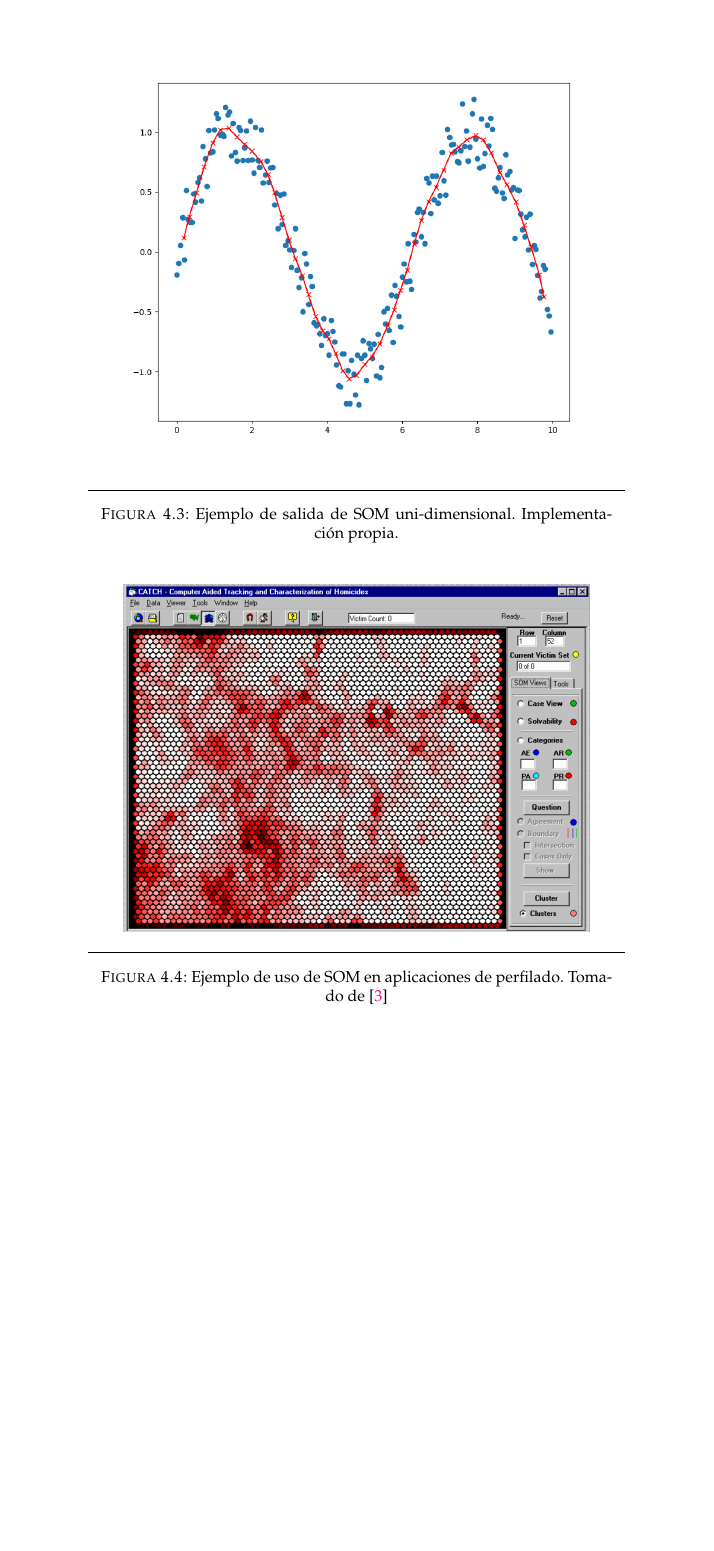
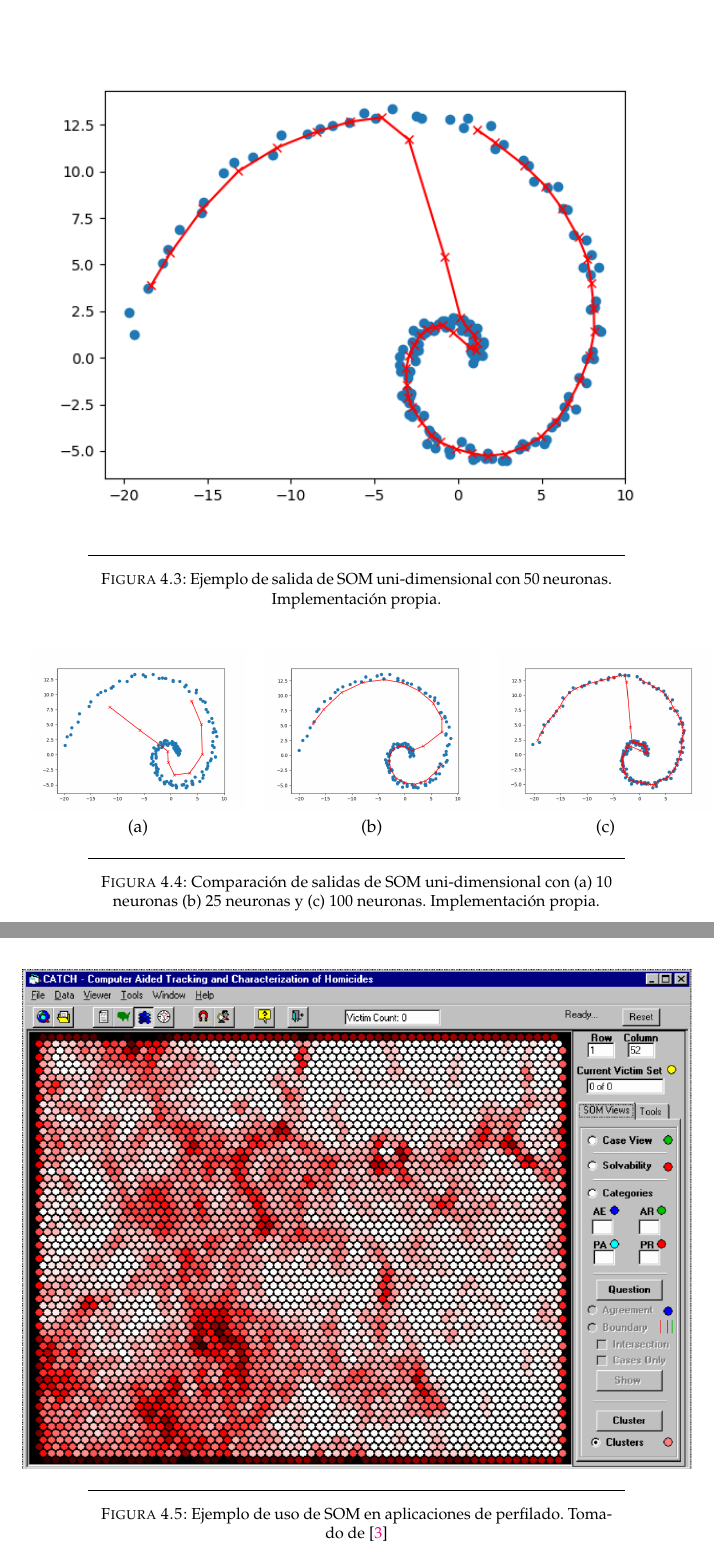
Before and after one commit to CrkJohn/thesis-project-book, a LaTeX thesis (main.tex, which reads Appendices/Glossary.tex, Chapters/MarcoTeorico.tex): part of page 23 of 40 before the commit and two parts of pages 23 and 24 of 42 after it, the two joined at a grey line, cut so that both start at the same text, the shorter picture padded with empty space. Compiled offline with pdfLaTeX.

Commit message:
mejora ejemplos de SOM para que no se confunda con regresion lineal

```diff
--- a/Appendices/Glossary.tex
+++ b/Appendices/Glossary.tex
@@ -93,3 +93,7 @@
 \simpleglossarydef{namedent}{Named Entities}{Son típicamente palabras que denotan personas particulares u organizaciones, pero no son sustantivos}
 
 \simpleglossarydef{starspace}{StarSpace}{Es un modelo neuronal de propósito general para el aprendizaje eficiente de embeddings}
+
+\simpleglossarydef{overfitting}{Overfitting}{El modelo esta demasiado acoplado a la entrada por lo que para un modelo predictivo dará resultados solo condicionados para la entrada de entrenamiento, pero tendrá mal desempeño en cualquier otro conjunto de prueba. En modelos de clustering, se vera que la salida esta muy condicionada a la entrada por lo que no tendrá un buen desempeño tampoco.}
+
+\simpleglossarydef{bias}{High Bias}{El modelo poco condicionado a la entrada por lo que para un modelo predictivo dará resultados demasiado generales para cualquier conjunto de datos.}
--- a/Chapters/MarcoTeorico.tex
+++ b/Chapters/MarcoTeorico.tex
@@ -183,17 +183,31 @@ Luego de que el algoritmo de aprendizaje termina de realizar las iteraciones, la
 En la \figureref{fig:som-example} se puede ver una aplicación de los \gls{som}, en donde se realiza una clusterizacion de casos de homicidios donde los parametros son características de los homicidios, según \cite{mena2003investigative} este resultado da una buena aproximación para sospechar de que estos son cometidos por personas distintas o si bien están siendo perpetrados por un mismo individuo o grupo.
 
 \todo{Cambiar grafica por otra, polar?}
+
 \begin{figure}[H]
 \centering
-\includegraphics[scale=0.5]{Figures/som-implementation-example.png}
+\includegraphics[width=\textwidth]{Figures/som-implementation-example50.png}
 \decoRule
-\caption[Ejemplo de salida de \glsentrytext{som} uni-dimensional]{Ejemplo de salida de \glsentrytext{som} uni-dimensional. Implementación propia.}
+\caption[Ejemplo de salida de \glsentrytext{som} uni-dimensional]{Ejemplo de salida de \glsentrytext{som} uni-dimensional con 50 neuronas. Implementación propia.}
 \label{fig:som-impl-example}
 \end{figure}
 
 \begin{figure}[H]
 \centering
-\includegraphics[scale=0.3]{Figures/som-example.png}
+\begin{tabular}{ccc}
+\includegraphics[width=0.32\textwidth]{Figures/som-implementation-example10.png} & %
+\includegraphics[width=0.32\textwidth]{Figures/som-implementation-example25.png} & %
+\includegraphics[width=0.32\textwidth]{Figures/som-implementation-example100.png} \\
+  (a) & (b) & (c) \\ [1em]
+\end{tabular}
+\decoRule
+\caption[Comparación de salidas de \glsentrytext{som} uni-dimensional]{Comparación de salidas de \glsentrytext{som} uni-dimensional con (a) 10 neuronas (b) 25 neuronas y (c) 100 neuronas. Implementación propia.}
+\label{fig:som-impl-example-fitting}
+\end{figure}
+
+\begin{figure}[H]
+\centering
+\includegraphics[width=\textwidth]{Figures/som-example.png}
 \decoRule
 \caption[Ejemplo de uso de \glsentrytext{som} en aplicaciones de perfilado]{Ejemplo de uso de \glsentrytext{som} en aplicaciones de perfilado. Tomado de \cite{mena2003investigative}}
 \label{fig:som-example}
```
Also changed, not shown: Figures/som-implementation-example10.png (added), Figures/som-implementation-example100.png (added), Figures/som-implementation-example25.png (added), Figures/som-implementation-example50.png (added), main.pdf, Chapters/MarcoTeorico.tex (2 more changed lines).
